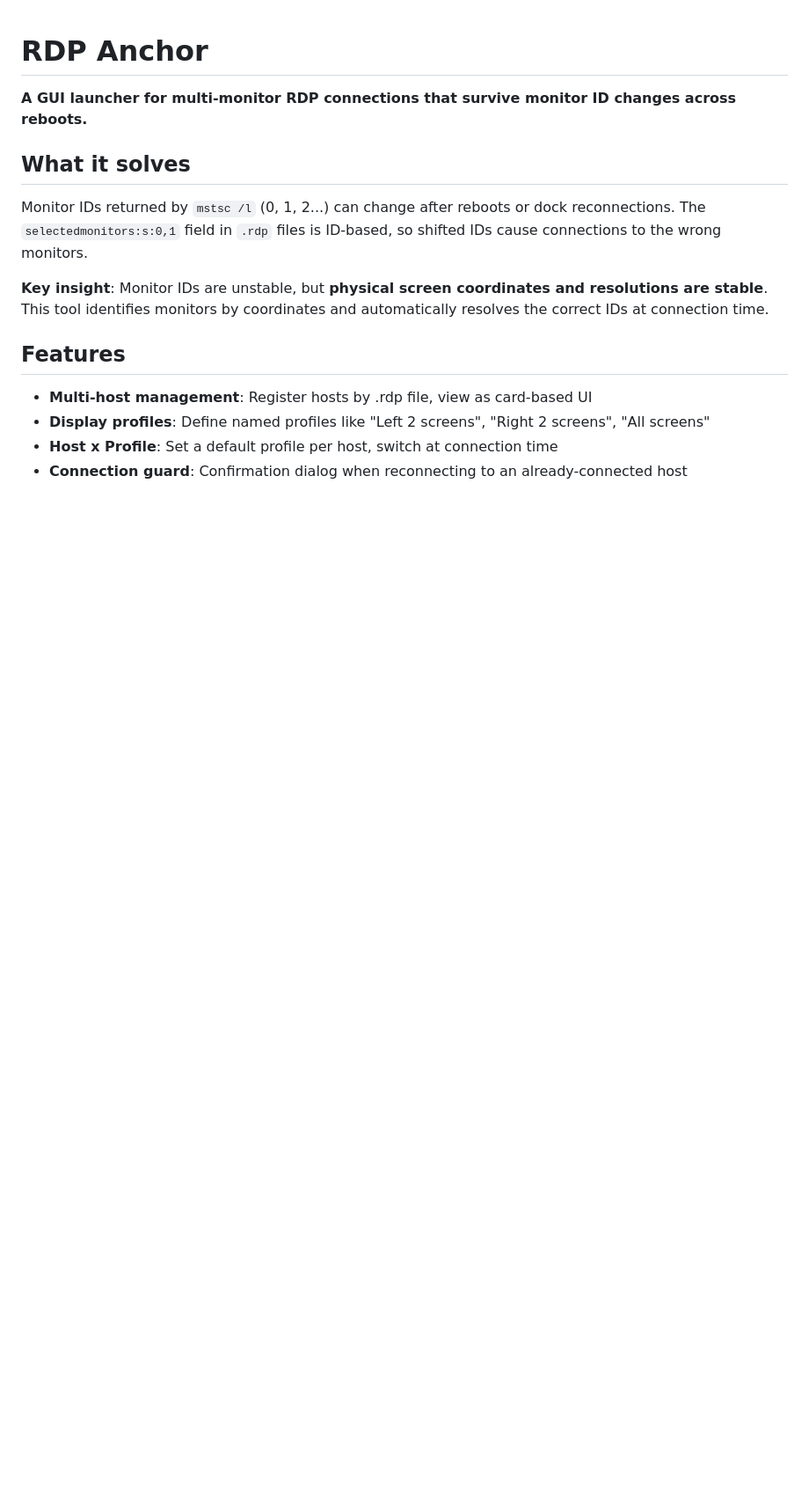
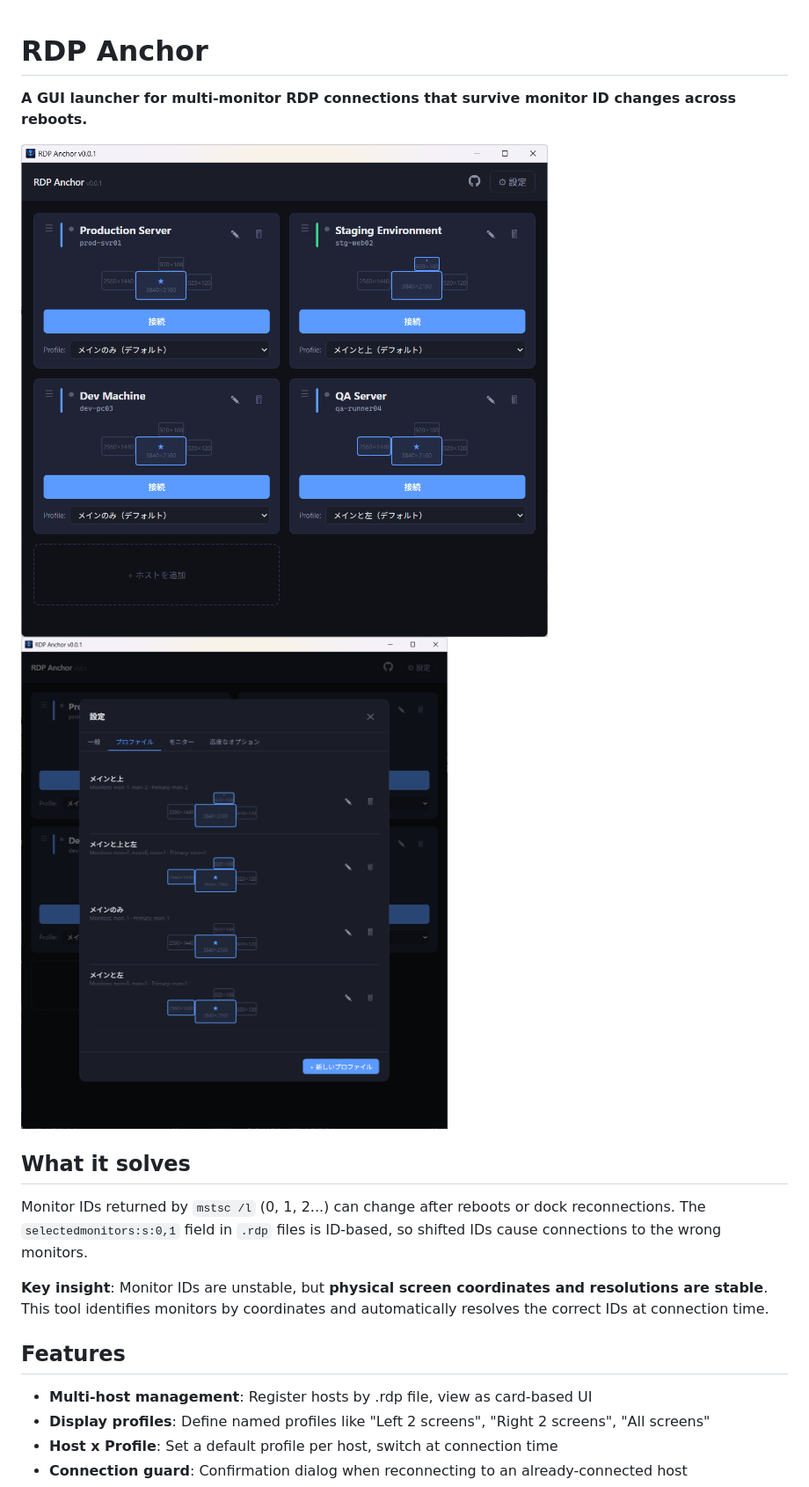
Before and after one commit to t-suzuki/rdp-anchor, a Markdown page: docs/README.en_US.md, the part around the change. Shown at 88% size. GitHub-like rendering; pictures changed too: docs/screenshot-main.png (added), docs/screenshot-settings.png (added); blank space fills up the shorter version.

```diff
--- a/docs/README.en_US.md
+++ b/docs/README.en_US.md
@@ -1,6 +1,9 @@
 # RDP Anchor
 
 **A GUI launcher for multi-monitor RDP connections that survive monitor ID changes across reboots.**
+
+![Main screen](screenshot-main.png)
+![Settings](screenshot-settings.png)
 
 ## What it solves
 
```
Also changed, not shown: docs/README.ja_JP.md (+3 -0 lines), docs/README.template.md (+3 -0 lines), 1 other file.
